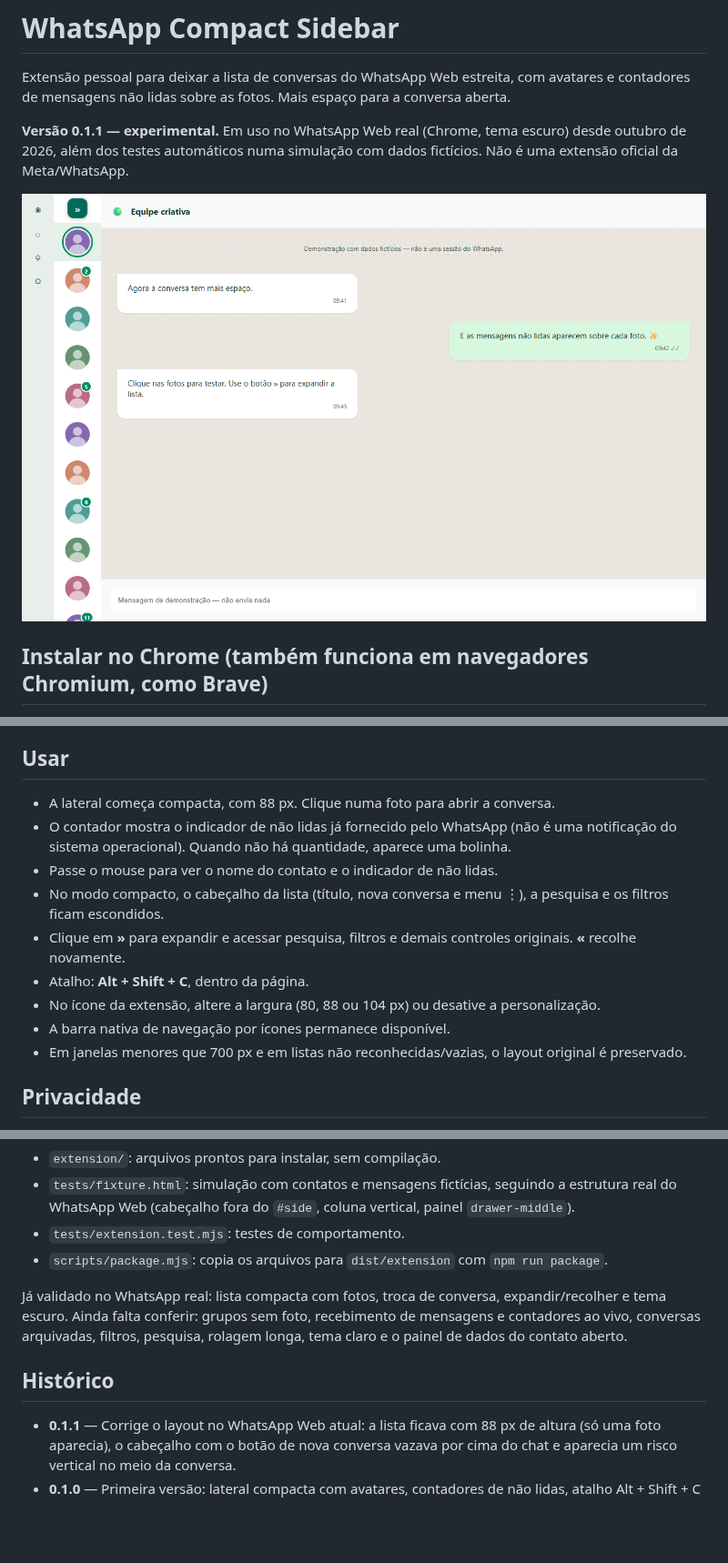
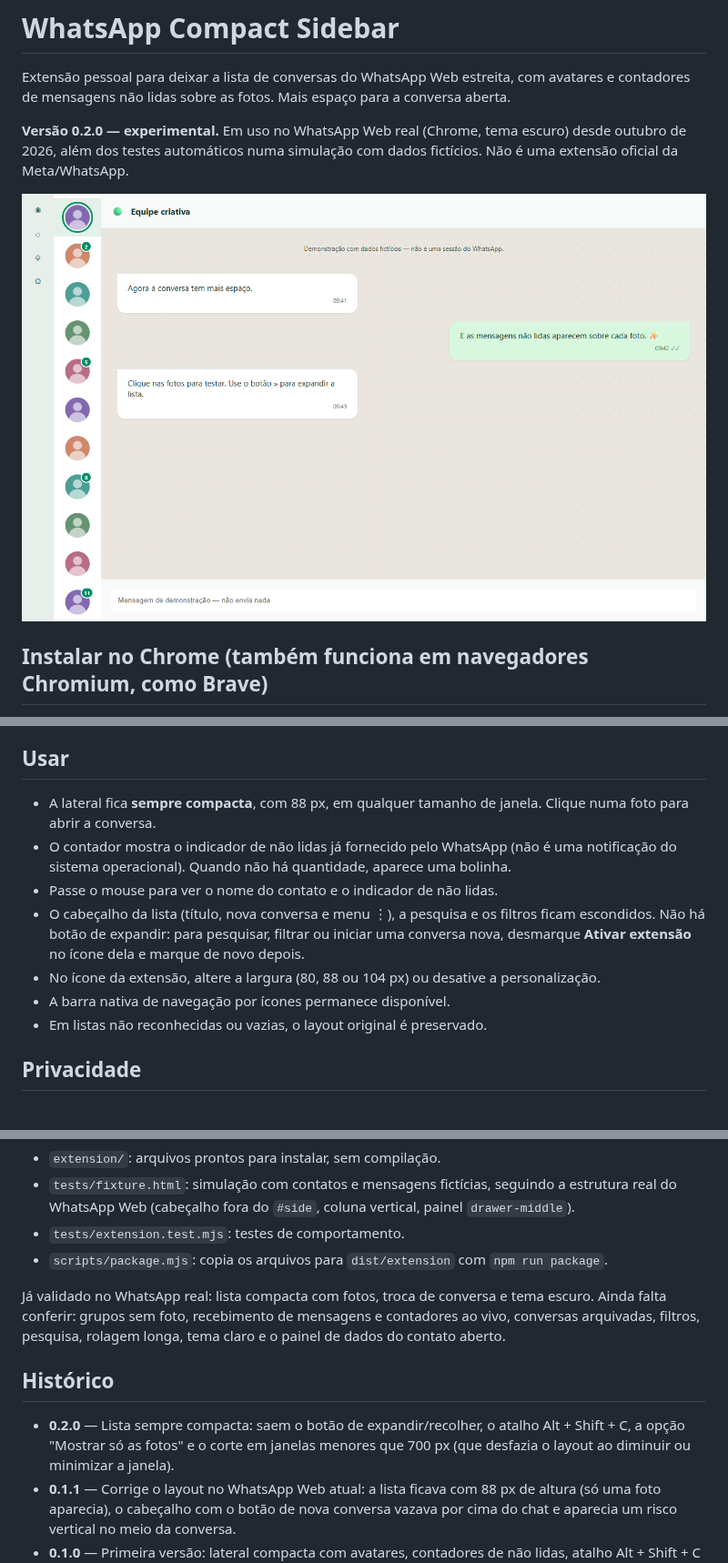
Before and after one commit to JennIsCoding/whatsapp-compact-sidebar, a Markdown page: README.md, 3 parts joined by grey strips. Shown at 91% size. Rendered like a GitHub page; pictures changed too: docs/compact.png; blank space fills up the shorter version.

Commit message:
feat: lista sempre compacta, sem botão/atalho de expandir e sem corte em janelas estreitas (0.2.0)

```diff
--- a/README.md
+++ b/README.md
@@ -2,7 +2,7 @@
 
 Extensão pessoal para deixar a lista de conversas do WhatsApp Web estreita, com avatares e contadores de mensagens não lidas sobre as fotos. Mais espaço para a conversa aberta.
 
-**Versão 0.1.1 — experimental.** Em uso no WhatsApp Web real (Chrome, tema escuro) desde outubro de 2026, além dos testes automáticos numa simulação com dados fictícios. Não é uma extensão oficial da Meta/WhatsApp.
+**Versão 0.2.0 — experimental.** Em uso no WhatsApp Web real (Chrome, tema escuro) desde outubro de 2026, além dos testes automáticos numa simulação com dados fictícios. Não é uma extensão oficial da Meta/WhatsApp.
 
 ![Lista compacta na simulação dos testes](docs/compact.png)
 
@@ -20,15 +20,13 @@ Não é necessário instalar Node, executar comandos ou pagar para usar. Mantenh
 
 ## Usar
 
-- A lateral começa compacta, com 88 px. Clique numa foto para abrir a conversa.
+- A lateral fica **sempre compacta**, com 88 px, em qualquer tamanho de janela. Clique numa foto para abrir a conversa.
 - O contador mostra o indicador de não lidas já fornecido pelo WhatsApp (não é uma notificação do sistema operacional). Quando não há quantidade, aparece uma bolinha.
 - Passe o mouse para ver o nome do contato e o indicador de não lidas.
-- No modo compacto, o cabeçalho da lista (título, nova conversa e menu ⋮), a pesquisa e os filtros ficam escondidos.
-- Clique em **»** para expandir e acessar pesquisa, filtros e demais controles originais. **«** recolhe novamente.
-- Atalho: **Alt + Shift + C**, dentro da página.
+- O cabeçalho da lista (título, nova conversa e menu ⋮), a pesquisa e os filtros ficam escondidos. Não há botão de expandir: para pesquisar, filtrar ou iniciar uma conversa nova, desmarque **Ativar extensão** no ícone dela e marque de novo depois.
 - No ícone da extensão, altere a largura (80, 88 ou 104 px) ou desative a personalização.
 - A barra nativa de navegação por ícones permanece disponível.
-- Em janelas menores que 700 px e em listas não reconhecidas/vazias, o layout original é preservado.
+- Em listas não reconhecidas ou vazias, o layout original é preservado.
 
 ## Privacidade
 
@@ -66,9 +64,10 @@ Estrutura:
 - `tests/extension.test.mjs`: testes de comportamento.
 - `scripts/package.mjs`: copia os arquivos para `dist/extension` com `npm run package`.
 
-Já validado no WhatsApp real: lista compacta com fotos, troca de conversa, expandir/recolher e tema escuro. Ainda falta conferir: grupos sem foto, recebimento de mensagens e contadores ao vivo, conversas arquivadas, filtros, pesquisa, rolagem longa, tema claro e o painel de dados do contato aberto.
+Já validado no WhatsApp real: lista compacta com fotos, troca de conversa e tema escuro. Ainda falta conferir: grupos sem foto, recebimento de mensagens e contadores ao vivo, conversas arquivadas, filtros, pesquisa, rolagem longa, tema claro e o painel de dados do contato aberto.
 
 ## Histórico
 
+- **0.2.0** — Lista sempre compacta: saem o botão de expandir/recolher, o atalho Alt + Shift + C, a opção "Mostrar só as fotos" e o corte em janelas menores que 700 px (que desfazia o layout ao diminuir ou minimizar a janela).
 - **0.1.1** — Corrige o layout no WhatsApp Web atual: a lista ficava com 88 px de altura (só uma foto aparecia), o cabeçalho com o botão de nova conversa vazava por cima do chat e aparecia um risco vertical no meio da conversa.
 - **0.1.0** — Primeira versão: lateral compacta com avatares, contadores de não lidas, atalho Alt + Shift + C e painel de opções.
```
Also changed, not shown: other parts of README.md (+1 -1 lines), 7 other files.
